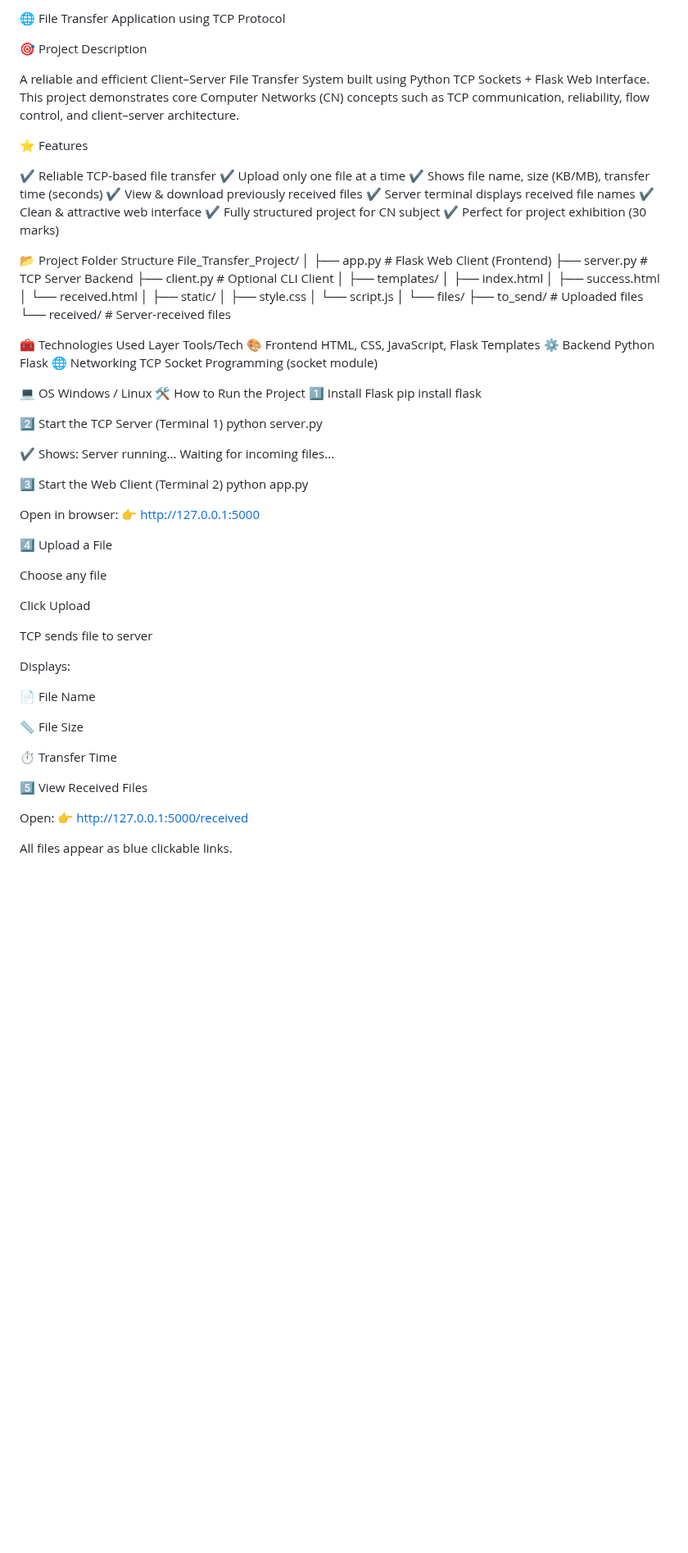
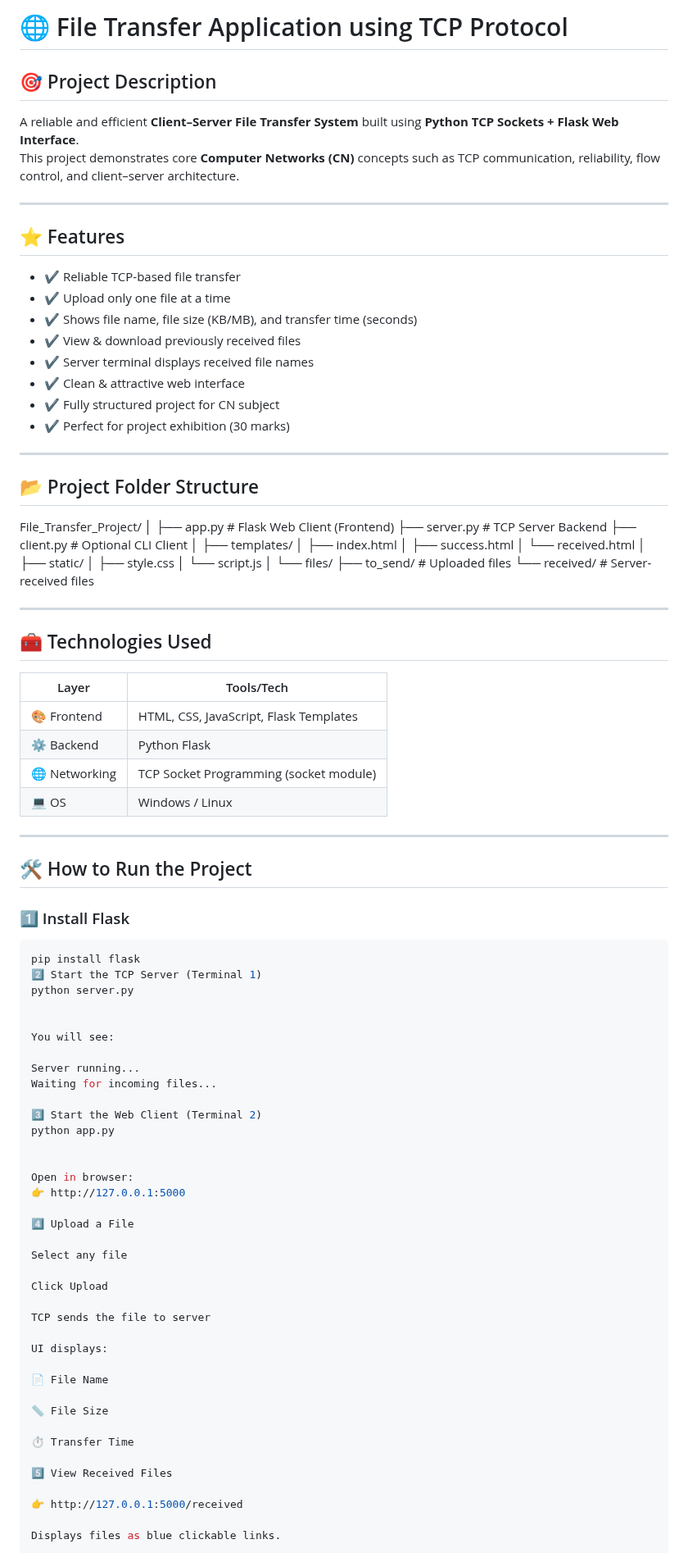
Before and after one commit to GeethanjaliM25/File-transfer-Application-Using-TCP-Protocol, a Markdown page: README.md, the part around one of its changes. Shown at 82% size. Rendered like a GitHub page; blank space fills up the shorter version.

````diff
--- a/README.md
+++ b/README.md
@@ -1,74 +1,86 @@
-🌐 File Transfer Application using TCP Protocol
+# 🌐 File Transfer Application using TCP Protocol
 
-🎯 Project Description
+## 🎯 Project Description
+A reliable and efficient **Client–Server File Transfer System** built using **Python TCP Sockets + Flask Web Interface**.
+This project demonstrates core **Computer Networks (CN)** concepts such as TCP communication, reliability, flow control, and client–server architecture.
 
-A reliable and efficient Client–Server File Transfer System built using Python TCP Sockets + Flask Web Interface.
-This project demonstrates core Computer Networks (CN) concepts such as TCP communication, reliability, flow control, and client–server architecture.
+---
 
-⭐ Features
+## ⭐ Features
+- ✔️ Reliable TCP-based file transfer
+- ✔️ Upload only one file at a time
+- ✔️ Shows file name, file size (KB/MB), and transfer time (seconds)
+- ✔️ View & download previously received files
+- ✔️ Server terminal displays received file names
+- ✔️ Clean & attractive web interface
+- ✔️ Fully structured project for CN subject
+- ✔️ Perfect for project exhibition (30 marks)
 
-✔️ Reliable TCP-based file transfer
-✔️ Upload only one file at a time
-✔️ Shows file name, size (KB/MB), transfer time (seconds)
-✔️ View & download previously received files
-✔️ Server terminal displays received file names
-✔️ Clean & attractive web interface
-✔️ Fully structured project for CN subject
-✔️ Perfect for project exhibition (30 marks)
+---
 
-📂 Project Folder Structure
+## 📂 Project Folder Structure
 File_Transfer_Project/
 │
-├── app.py                 # Flask Web Client (Frontend)
-├── server.py              # TCP Server Backend
-├── client.py              # Optional CLI Client
+├── app.py # Flask Web Client (Frontend)
+├── server.py # TCP Server Backend
+├── client.py # Optional CLI Client
 │
 ├── templates/
-│   ├── index.html
-│   ├── success.html
-│   └── received.html
+│ ├── index.html
+│ ├── success.html
+│ └── received.html
 │
 ├── static/
-│   ├── style.css
-│   └── script.js
+│ ├── style.css
+│ └── script.js
 │
 └── files/
-    ├── to_send/           # Uploaded files
-    └── received/          # Server-received files
+├── to_send/ # Uploaded files
+└── received/ # Server-received files
 
-🧰 Technologies Used
-Layer	Tools/Tech
-🎨 Frontend	HTML, CSS, JavaScript, Flask Templates
-⚙️ Backend	Python Flask
-🌐 Networking	TCP Socket Programming (socket module)
 
-💻 OS	Windows / Linux
-🛠️ How to Run the Project
-1️⃣ Install Flask
+---
+
+## 🧰 Technologies Used
+| Layer | Tools/Tech |
+|------|-------------|
+| 🎨 Frontend | HTML, CSS, JavaScript, Flask Templates |
+| ⚙️ Backend | Python Flask |
+| 🌐 Networking | TCP Socket Programming (socket module) |
+| 💻 OS | Windows / Linux |
+
+---
+
+## 🛠️ How to Run the Project
+
+### 1️⃣ Install Flask
+```bash
 pip install flask
-
 2️⃣ Start the TCP Server (Terminal 1)
 python server.py
 
-✔ Shows:
+
+You will see:
+
 Server running...
 Waiting for incoming files...
 
 3️⃣ Start the Web Client (Terminal 2)
 python app.py
 
+
 Open in browser:
 👉 http://127.0.0.1:5000
 
 4️⃣ Upload a File
 
-Choose any file
+Select any file
 
 Click Upload
 
-TCP sends file to server
+TCP sends the file to server
 
-Displays:
+UI displays:
 
 📄 File Name
 
@@ -78,8 +90,7 @@ Displays:
 
 5️⃣ View Received Files
 
-Open:
 👉 http://127.0.0.1:5000/received
 
-All files appear as blue clickable links.
+Displays files as blue clickable links.
 
````
Also changed, not shown: other parts of README.md (+45 -37 lines).
